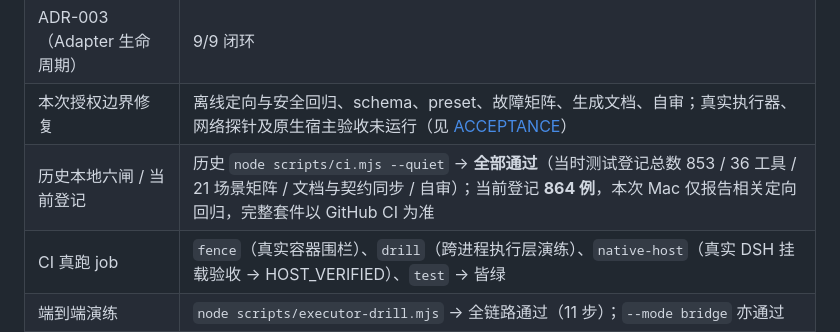
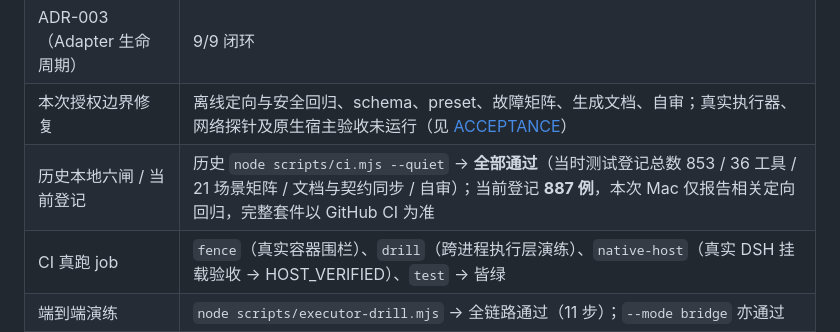
Before and after one commit to 86cloudyun-afk/dsh-gungnir, a Markdown page: docs/FINAL-AUDIT.md, the part around the change. Rendered like a GitHub page.

```diff
--- a/docs/FINAL-AUDIT.md
+++ b/docs/FINAL-AUDIT.md
@@ -13,7 +13,7 @@
 | ADR-002（数据与证据契约） | 6/6 闭环 |
 | ADR-003（Adapter 生命周期） | 9/9 闭环 |
 | 本次授权边界修复 | 离线定向与安全回归、schema、preset、故障矩阵、生成文档、自审；真实执行器、网络探针及原生宿主验收未运行（见 [ACCEPTANCE](ACCEPTANCE.md)） |
-| 历史本地六闸 / 当前登记 | 历史 `node scripts/ci.mjs --quiet` → **全部通过**（当时测试登记总数 853 / 36 工具 / 21 场景矩阵 / 文档与契约同步 / 自审）；当前登记 **864 例**，本次 Mac 仅报告相关定向回归，完整套件以 GitHub CI 为准 |
+| 历史本地六闸 / 当前登记 | 历史 `node scripts/ci.mjs --quiet` → **全部通过**（当时测试登记总数 853 / 36 工具 / 21 场景矩阵 / 文档与契约同步 / 自审）；当前登记 **887 例**，本次 Mac 仅报告相关定向回归，完整套件以 GitHub CI 为准 |
 | CI 真跑 job | `fence`（真实容器围栏）、`drill`（跨进程执行层演练）、`native-host`（真实 DSH 挂载验收 → HOST_VERIFIED）、`test` → 皆绿 |
 | 端到端演练 | `node scripts/executor-drill.mjs` → 全链路通过（11 步）；`--mode bridge` 亦通过 |
 | 契约自检 | `node scripts/conformance.mjs` → 8/8（且对真实桥接 adapter 亦通过） |
```
Also changed, not shown: README.md (+2 -2 lines), docs/ACCEPTANCE.md (+2 -2 lines).
